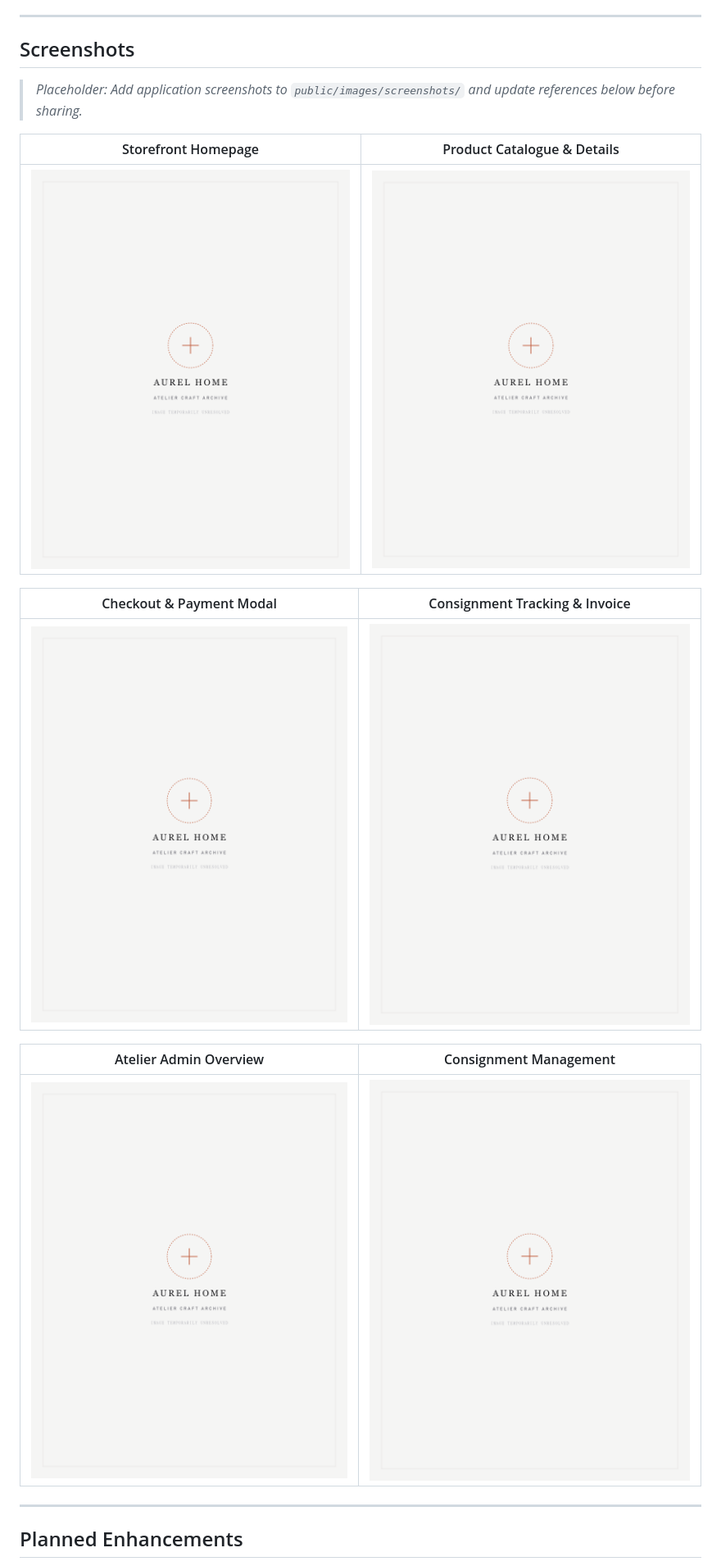
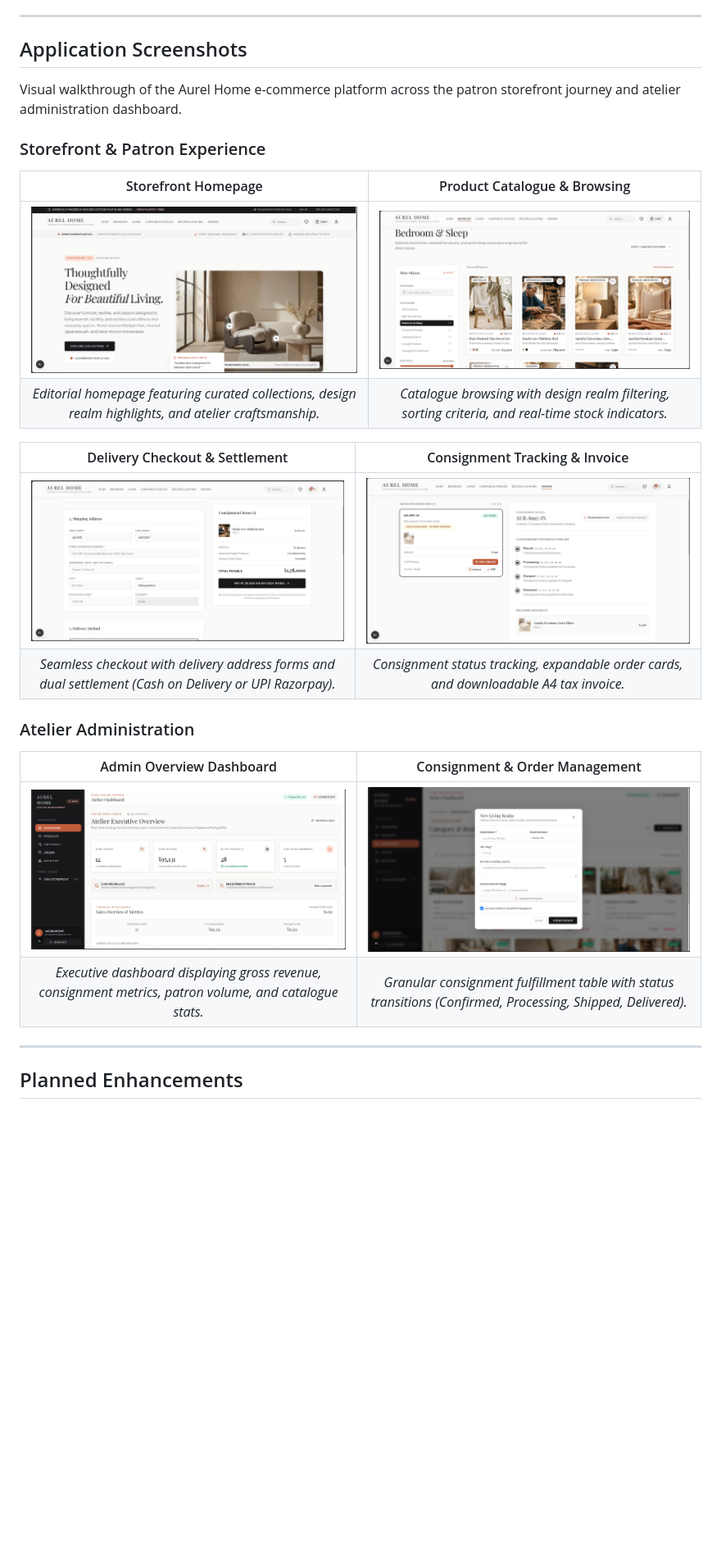
Before and after one commit to jacobwelvin/Aurel-Home, a Markdown page: README.md, the part around one of its changes. Shown at 82% size. Rendered like a GitHub page; pictures changed too: public/images/screenshots/admin-overview.png (added), public/images/screenshots/consignment-management.png (added), public/images/screenshots/product-catalog.png (added); blank space fills up the shorter version.

Commit message:
docs: add application screenshots and update README walkthrough

```diff
--- a/README.md
+++ b/README.md
@@ -478,21 +478,28 @@ FastAPI automatically generates interactive OpenAPI documentation and schemas. O
 
 ---
 
-## Screenshots
+## Application Screenshots
 
-> *Placeholder: Add application screenshots to `public/images/screenshots/` and update references below before sharing.*
+Visual walkthrough of the Aurel Home e-commerce platform across the patron storefront journey and atelier administration dashboard.
 
-| Storefront Homepage | Product Catalogue & Details |
+### Storefront & Patron Experience
+
+| Storefront Homepage | Product Catalogue & Browsing |
 | :---: | :---: |
-| ![Storefront Placeholder](public/images/placeholder.png) | ![Product Details Placeholder](public/images/placeholder.png) |
+| ![Storefront Homepage](public/images/screenshots/storefront-homepage.png) | ![Product Catalogue](public/images/screenshots/product-catalog.png) |
+| *Editorial homepage featuring curated collections, design realm highlights, and atelier craftsmanship.* | *Catalogue browsing with design realm filtering, sorting criteria, and real-time stock indicators.* |
 
-| Checkout & Payment Modal | Consignment Tracking & Invoice |
+| Delivery Checkout & Settlement | Consignment Tracking & Invoice |
 | :---: | :---: |
-| ![Checkout Placeholder](public/images/placeholder.png) | ![Invoice Placeholder](public/images/placeholder.png) |
+| ![Delivery Checkout & Settlement](public/images/screenshots/product-checkout.png) | ![Consignment Tracking & Invoice](public/images/screenshots/tracking-invoice.png) |
+| *Seamless checkout with delivery address forms and dual settlement (Cash on Delivery or UPI Razorpay).* | *Consignment status tracking, expandable order cards, and downloadable A4 tax invoice.* |
 
-| Atelier Admin Overview | Consignment Management |
+### Atelier Administration
+
+| Admin Overview Dashboard | Consignment & Order Management |
 | :---: | :---: |
-| ![Admin Dashboard Placeholder](public/images/placeholder.png) | ![Admin Orders Placeholder](public/images/placeholder.png) |
+| ![Admin Overview Dashboard](public/images/screenshots/admin-overview.png) | ![Consignment Management](public/images/screenshots/consignment-management.png) |
+| *Executive dashboard displaying gross revenue, consignment metrics, patron volume, and catalogue stats.* | *Granular consignment fulfillment table with status transitions (Confirmed, Processing, Shipped, Delivered).* |
 
 ---
 
```
Also changed, not shown: other parts of README.md (+1 -1 lines).
